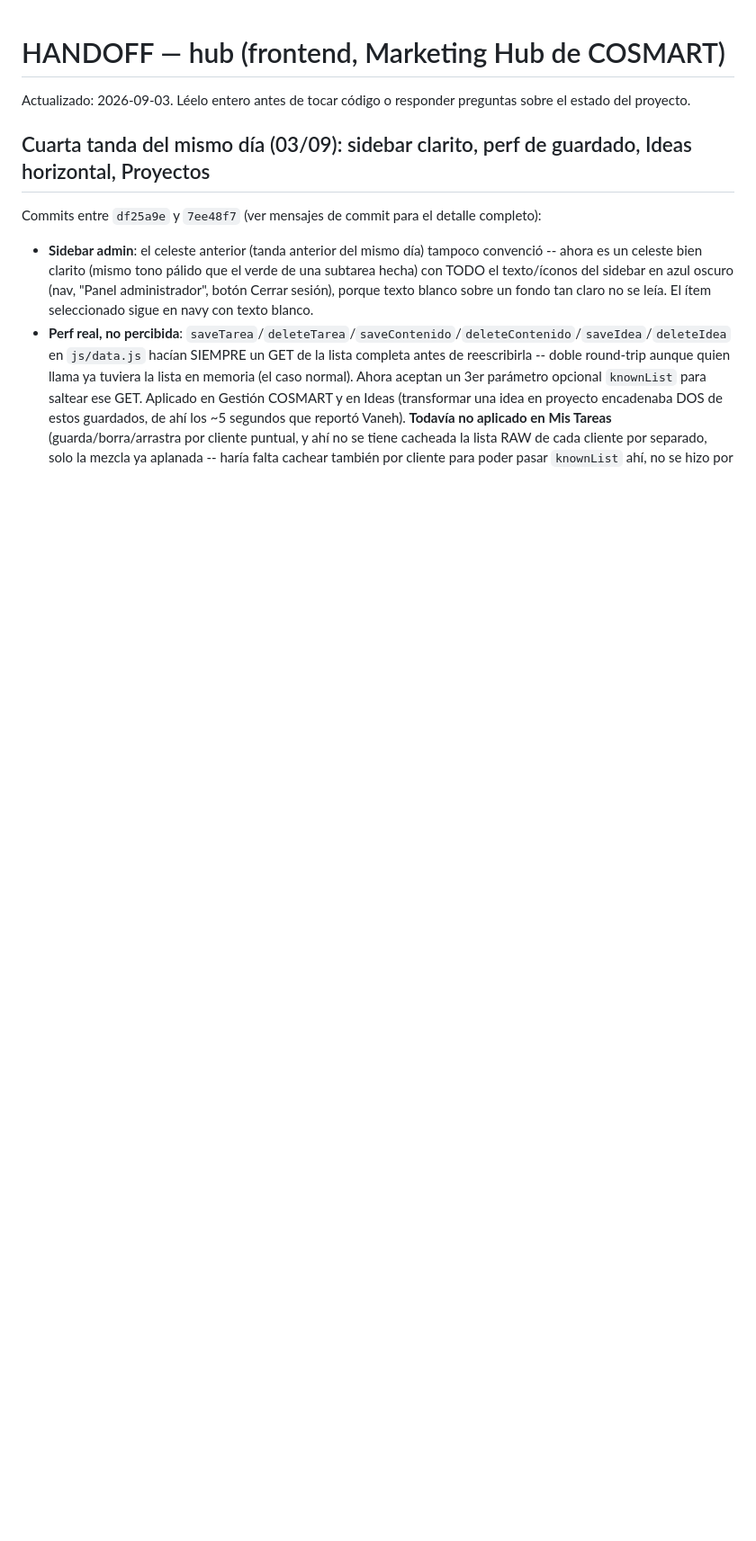
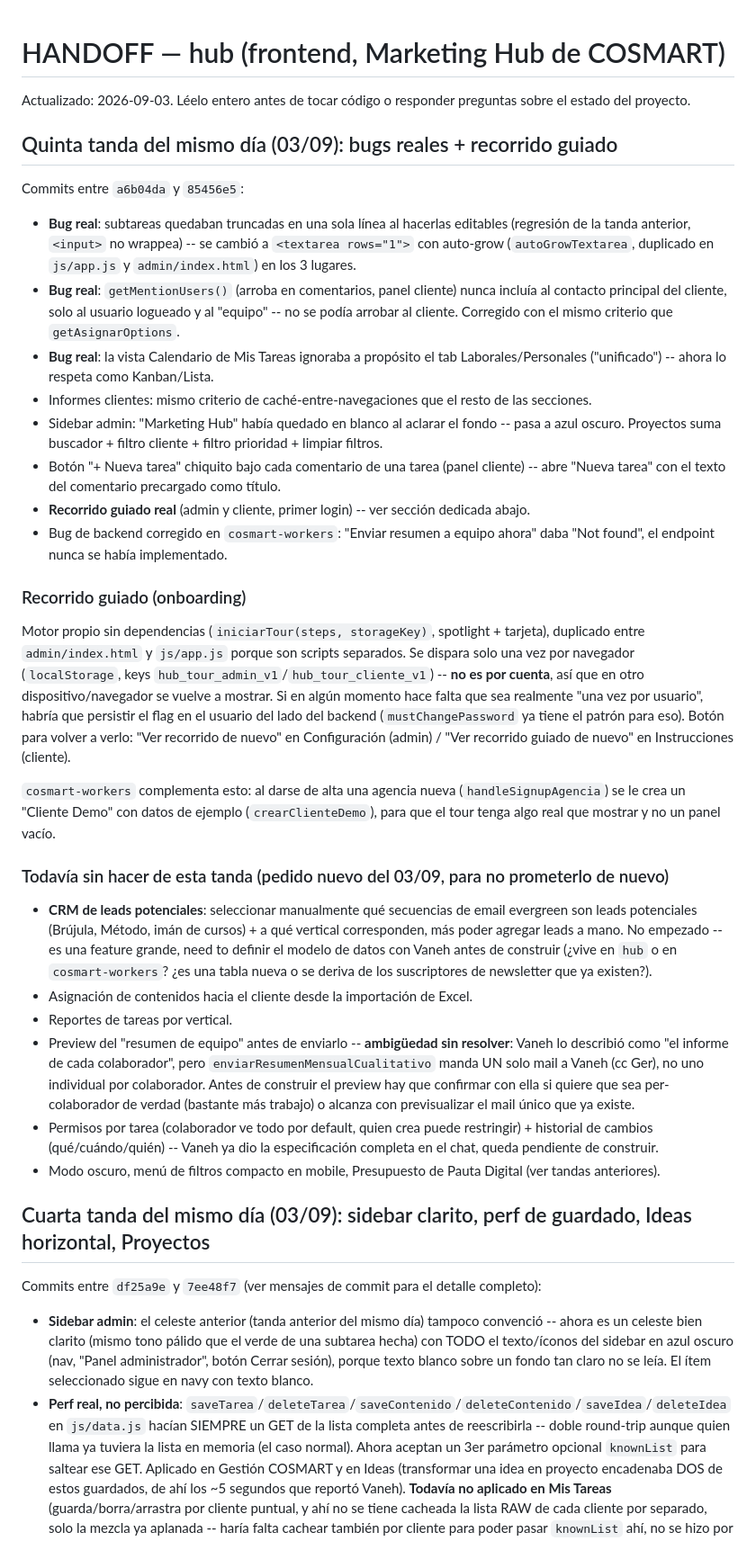
Before and after one commit to AquiVane/hub, a Markdown page: HANDOFF.md, the part around the change. Shown at 90% size. GitHub-like rendering; blank space fills up the shorter version.

Commit message:
Documentar la quinta tanda del 03/09 (bugs, recorrido guiado) y lo nuevo pendiente
Co-Authored-By: Claude Sonnet 5 <noreply@anthropic.com>
Claude-Session: https://claude.ai/code/session_01DTTr8vqoQRM8kee5pWPdE3

```diff
--- a/HANDOFF.md
+++ b/HANDOFF.md
@@ -1,6 +1,34 @@
 # HANDOFF — hub (frontend, Marketing Hub de COSMART)
 
 Actualizado: 2026-09-03. Léelo entero antes de tocar código o responder preguntas sobre el estado del proyecto.
+
+## Quinta tanda del mismo día (03/09): bugs reales + recorrido guiado
+
+Commits entre `a6b04da` y `85456e5`:
+
+- **Bug real**: subtareas quedaban truncadas en una sola línea al hacerlas editables (regresión de la tanda anterior, `<input>` no wrappea) -- se cambió a `<textarea rows="1">` con auto-grow (`autoGrowTextarea`, duplicado en `js/app.js` y `admin/index.html`) en los 3 lugares.
+- **Bug real**: `getMentionUsers()` (arroba en comentarios, panel cliente) nunca incluía al contacto principal del cliente, solo al usuario logueado y al "equipo" -- no se podía arrobar al cliente. Corregido con el mismo criterio que `getAsignarOptions`.
+- **Bug real**: la vista Calendario de Mis Tareas ignoraba a propósito el tab Laborales/Personales ("unificado") -- ahora lo respeta como Kanban/Lista.
+- Informes clientes: mismo criterio de caché-entre-navegaciones que el resto de las secciones.
+- Sidebar admin: "Marketing Hub" había quedado en blanco al aclarar el fondo -- pasa a azul oscuro. Proyectos suma buscador + filtro cliente + filtro prioridad + limpiar filtros.
+- Botón "+ Nueva tarea" chiquito bajo cada comentario de una tarea (panel cliente) -- abre "Nueva tarea" con el texto del comentario precargado como título.
+- **Recorrido guiado real** (admin y cliente, primer login) -- ver sección dedicada abajo.
+- Bug de backend corregido en `cosmart-workers`: "Enviar resumen a equipo ahora" daba "Not found", el endpoint nunca se había implementado.
+
+### Recorrido guiado (onboarding)
+
+Motor propio sin dependencias (`iniciarTour(steps, storageKey)`, spotlight + tarjeta), duplicado entre `admin/index.html` y `js/app.js` porque son scripts separados. Se dispara solo una vez por navegador (`localStorage`, keys `hub_tour_admin_v1`/`hub_tour_cliente_v1`) -- **no es por cuenta**, así que en otro dispositivo/navegador se vuelve a mostrar. Si en algún momento hace falta que sea realmente "una vez por usuario", habría que persistir el flag en el usuario del lado del backend (`mustChangePassword` ya tiene el patrón para eso). Botón para volver a verlo: "Ver recorrido de nuevo" en Configuración (admin) / "Ver recorrido guiado de nuevo" en Instrucciones (cliente).
+
+`cosmart-workers` complementa esto: al darse de alta una agencia nueva (`handleSignupAgencia`) se le crea un "Cliente Demo" con datos de ejemplo (`crearClienteDemo`), para que el tour tenga algo real que mostrar y no un panel vacío.
+
+### Todavía sin hacer de esta tanda (pedido nuevo del 03/09, para no prometerlo de nuevo)
+
+- **CRM de leads potenciales**: seleccionar manualmente qué secuencias de email evergreen son leads potenciales (Brújula, Método, imán de cursos) + a qué vertical corresponden, más poder agregar leads a mano. No empezado -- es una feature grande, need to definir el modelo de datos con Vaneh antes de construir (¿vive en `hub` o en `cosmart-workers`? ¿es una tabla nueva o se deriva de los suscriptores de newsletter que ya existen?).
+- Asignación de contenidos hacia el cliente desde la importación de Excel.
+- Reportes de tareas por vertical.
+- Preview del "resumen de equipo" antes de enviarlo -- **ambigüedad sin resolver**: Vaneh lo describió como "el informe de cada colaborador", pero `enviarResumenMensualCualitativo` manda UN solo mail a Vaneh (cc Ger), no uno individual por colaborador. Antes de construir el preview hay que confirmar con ella si quiere que sea per-colaborador de verdad (bastante más trabajo) o alcanza con previsualizar el mail único que ya existe.
+- Permisos por tarea (colaborador ve todo por default, quien crea puede restringir) + historial de cambios (qué/cuándo/quién) -- Vaneh ya dio la especificación completa en el chat, queda pendiente de construir.
+- Modo oscuro, menú de filtros compacto en mobile, Presupuesto de Pauta Digital (ver tandas anteriores).
 
 ## Cuarta tanda del mismo día (03/09): sidebar clarito, perf de guardado, Ideas horizontal, Proyectos
 
```
